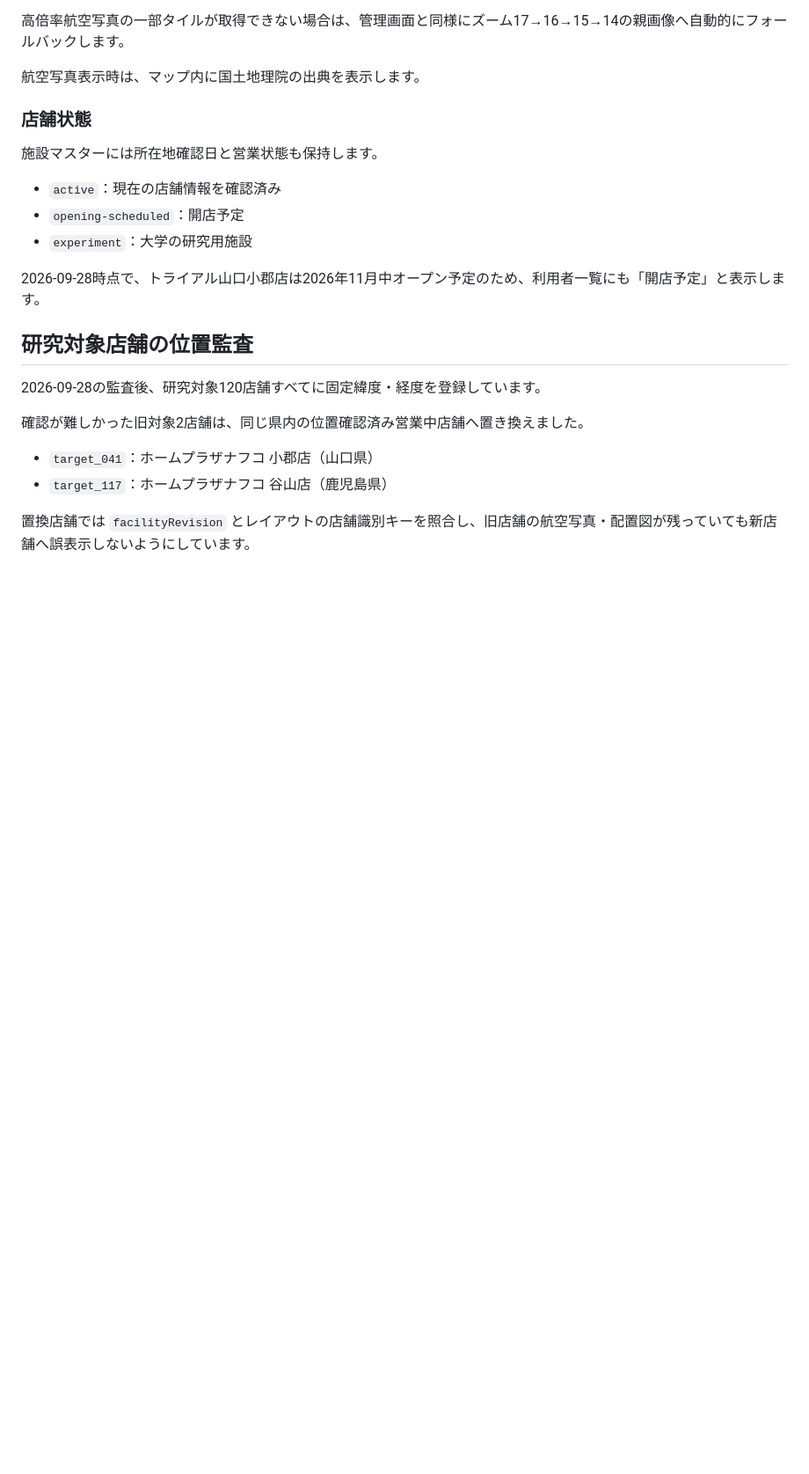
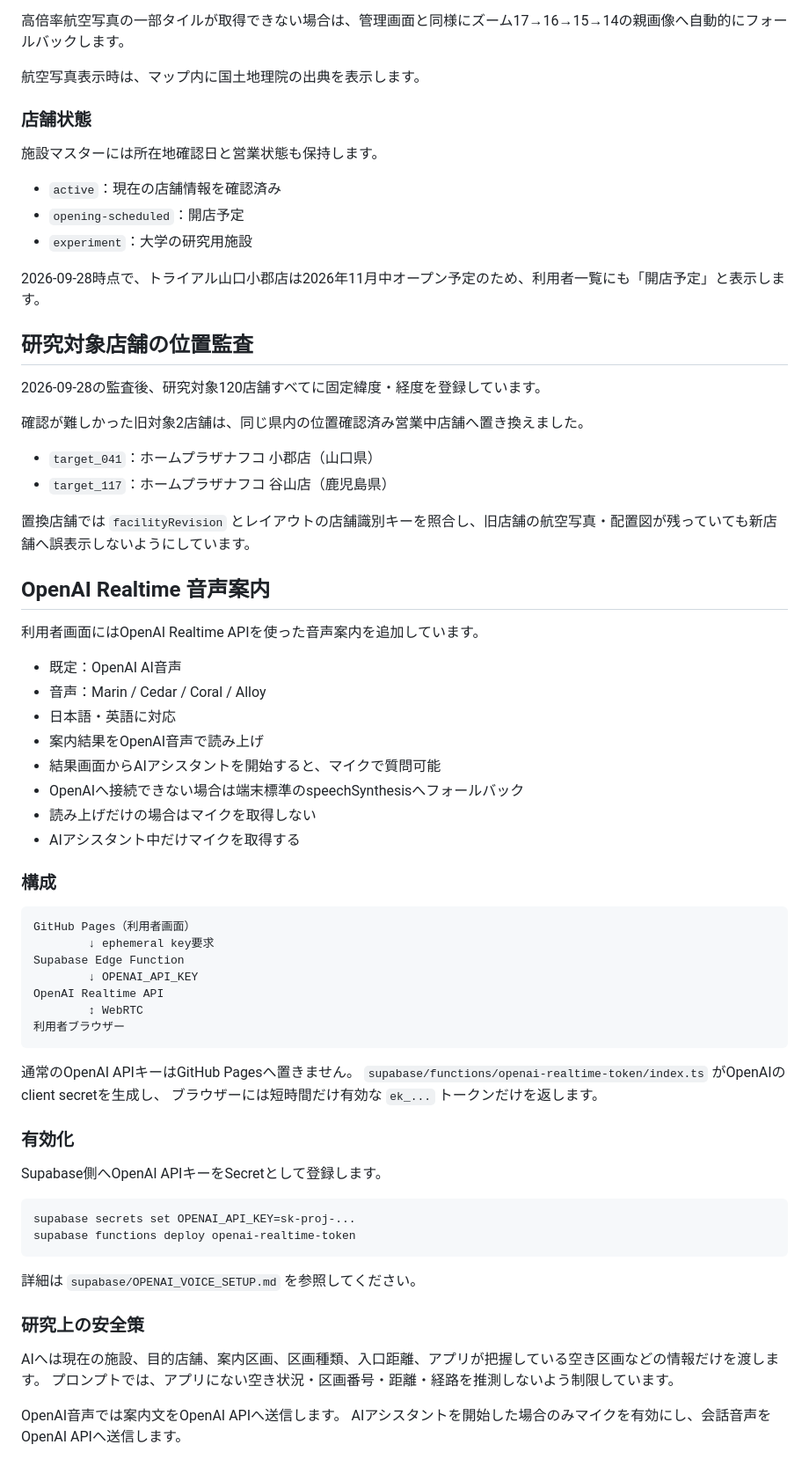
Before and after one commit to t21j075dz-alt/parking-guide-user, a Markdown page: README.md, the part around the change. Shown at 88% size. Rendered like a GitHub page; blank space fills up the shorter version.

Commit message:
OpenAI Realtime音声の構成と設定手順を追記

````diff
--- a/README.md
+++ b/README.md
@@ -165,3 +165,52 @@ background: {
 - `target_117`：ホームプラザナフコ 谷山店（鹿児島県）
 
 置換店舗では `facilityRevision` とレイアウトの店舗識別キーを照合し、旧店舗の航空写真・配置図が残っていても新店舗へ誤表示しないようにしています。
+
+
+## OpenAI Realtime 音声案内
+
+利用者画面にはOpenAI Realtime APIを使った音声案内を追加しています。
+
+- 既定：OpenAI AI音声
+- 音声：Marin / Cedar / Coral / Alloy
+- 日本語・英語に対応
+- 案内結果をOpenAI音声で読み上げ
+- 結果画面からAIアシスタントを開始すると、マイクで質問可能
+- OpenAIへ接続できない場合は端末標準のspeechSynthesisへフォールバック
+- 読み上げだけの場合はマイクを取得しない
+- AIアシスタント中だけマイクを取得する
+
+### 構成
+
+```text
+GitHub Pages（利用者画面）
+        ↓ ephemeral key要求
+Supabase Edge Function
+        ↓ OPENAI_API_KEY
+OpenAI Realtime API
+        ↕ WebRTC
+利用者ブラウザー
+```
+
+通常のOpenAI APIキーはGitHub Pagesへ置きません。
+`supabase/functions/openai-realtime-token/index.ts` がOpenAIのclient secretを生成し、
+ブラウザーには短時間だけ有効な `ek_...` トークンだけを返します。
+
+### 有効化
+
+Supabase側へOpenAI APIキーをSecretとして登録します。
+
+```bash
+supabase secrets set OPENAI_API_KEY=sk-proj-...
+supabase functions deploy openai-realtime-token
+```
+
+詳細は `supabase/OPENAI_VOICE_SETUP.md` を参照してください。
+
+### 研究上の安全策
+
+AIへは現在の施設、目的店舗、案内区画、区画種類、入口距離、アプリが把握している空き区画などの情報だけを渡します。
+プロンプトでは、アプリにない空き状況・区画番号・距離・経路を推測しないよう制限しています。
+
+OpenAI音声では案内文をOpenAI APIへ送信します。
+AIアシスタントを開始した場合のみマイクを有効にし、会話音声をOpenAI APIへ送信します。
````
